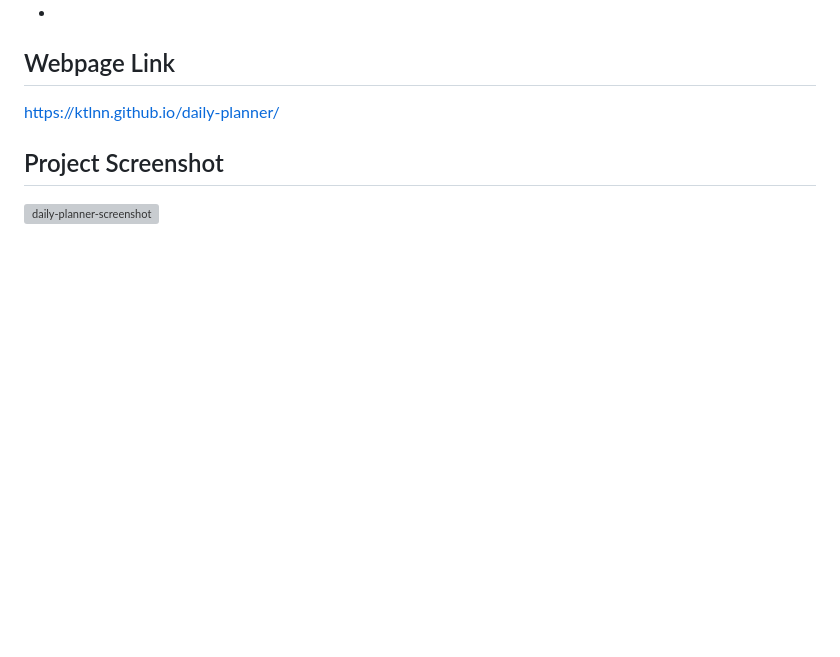
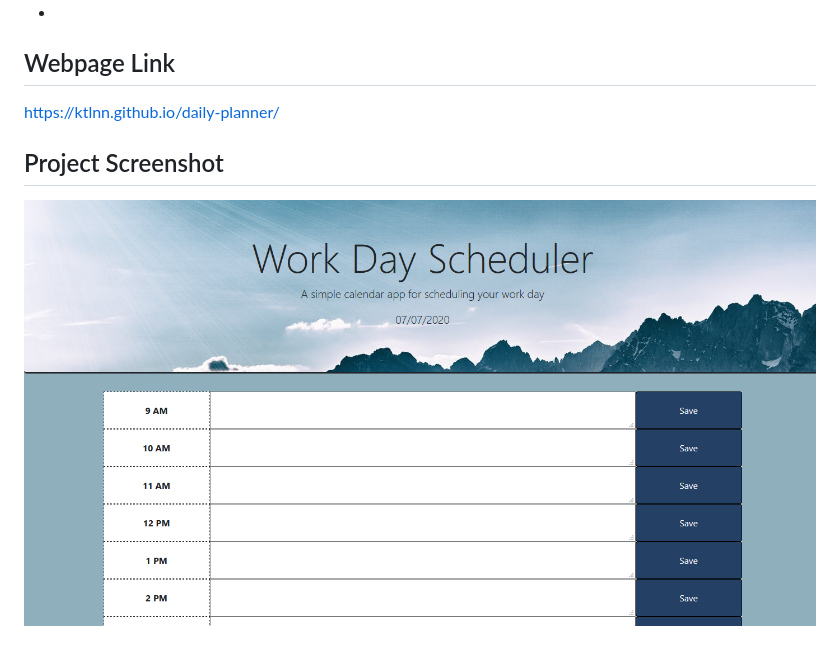
Before and after one commit to ktlnn/daily-planner, a Markdown page: README.md, the part around the change. Drawn GitHub-style; pictures changed too: assets/images/daily-planner-screenshot.png (added); blank space fills up the shorter version; grey boxes are pictures that could not be loaded.

Commit message:
added screenshot to readme and styled buttons

```diff
--- a/README.md
+++ b/README.md
@@ -14,4 +14,4 @@
 https://ktlnn.github.io/daily-planner/
 
 ## Project Screenshot
-![daily-planner-screenshot]()
+![daily-planner-screenshot](assets/images/daily-planner-screenshot.png)
```
Also changed, not shown: 3 other files.
